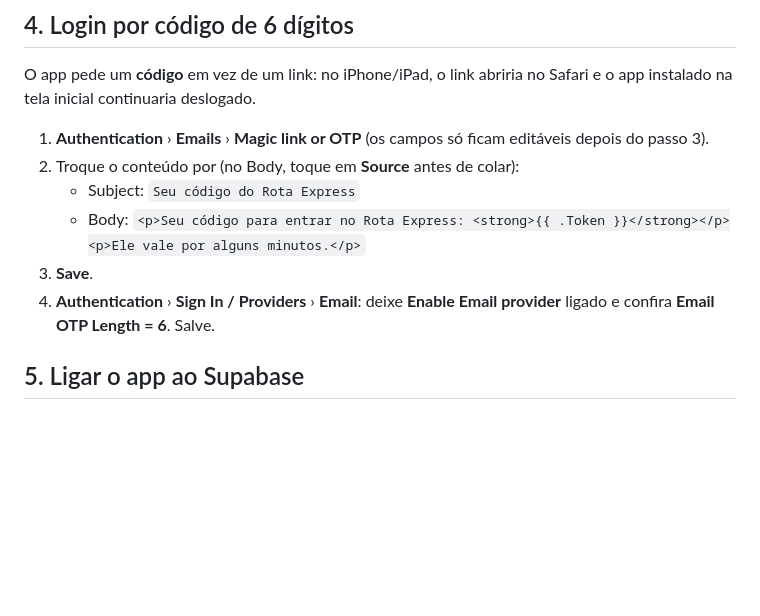
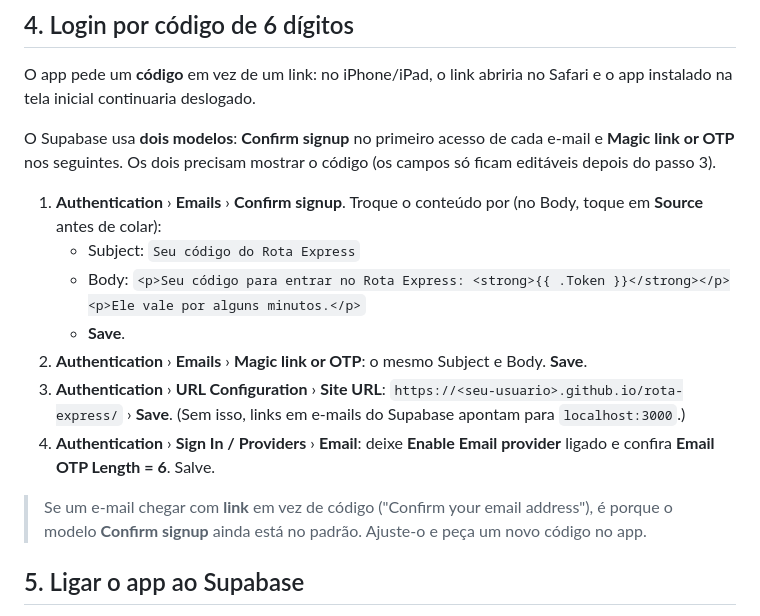
Before and after one commit to samufreitassantos-wq/rota-express, a Markdown page: docs/CONFIGURAR-NUVEM.md, the part around the change. GitHub-like rendering; blank space fills up the shorter version.

Commit message:
Guia da nuvem: modelo "Confirm signup" e Site URL
No primeiro acesso de cada e-mail o Supabase envia o modelo "Confirm signup"
(com link para a Site URL, por padrão localhost:3000), não o "Magic link or OTP".
O guia agora manda colocar o código nos dois modelos e ajustar a Site URL.

Co-Authored-By: Claude Opus 5.5 <noreply@anthropic.com>
Claude-Session: https://claude.ai/code/session_016u6RK8KjgYKUWgCrqMdt6e

```diff
--- a/docs/CONFIGURAR-NUVEM.md
+++ b/docs/CONFIGURAR-NUVEM.md
@@ -49,14 +49,24 @@ Cada pessoa só recebe código quando entra pela primeira vez num aparelho (ou d
 O app pede um **código** em vez de um link: no iPhone/iPad, o link abriria no Safari e o app
 instalado na tela inicial continuaria deslogado.
 
-1. **Authentication** › **Emails** › **Magic link or OTP** (os campos só ficam editáveis depois do
-   passo 3).
-2. Troque o conteúdo por (no Body, toque em **Source** antes de colar):
+O Supabase usa **dois modelos**: **Confirm signup** no primeiro acesso de cada e-mail e
+**Magic link or OTP** nos seguintes. Os dois precisam mostrar o código (os campos só ficam
+editáveis depois do passo 3).
+
+1. **Authentication** › **Emails** › **Confirm signup**. Troque o conteúdo por (no Body, toque em
+   **Source** antes de colar):
    - Subject: `Seu código do Rota Express`
    - Body: `<p>Seu código para entrar no Rota Express: <strong>{{ .Token }}</strong></p><p>Ele vale por alguns minutos.</p>`
-3. **Save**.
+   - **Save**.
+2. **Authentication** › **Emails** › **Magic link or OTP**: o mesmo Subject e Body. **Save**.
+3. **Authentication** › **URL Configuration** › **Site URL**:
+   `https://<seu-usuario>.github.io/rota-express/` › **Save**. (Sem isso, links em e-mails do
+   Supabase apontam para `localhost:3000`.)
 4. **Authentication** › **Sign In / Providers** › **Email**: deixe **Enable Email provider** ligado
    e confira **Email OTP Length = 6**. Salve.
+
+> Se um e-mail chegar com **link** em vez de código ("Confirm your email address"), é porque o
+> modelo **Confirm signup** ainda está no padrão. Ajuste-o e peça um novo código no app.
 
 ## 5. Ligar o app ao Supabase
 
```
